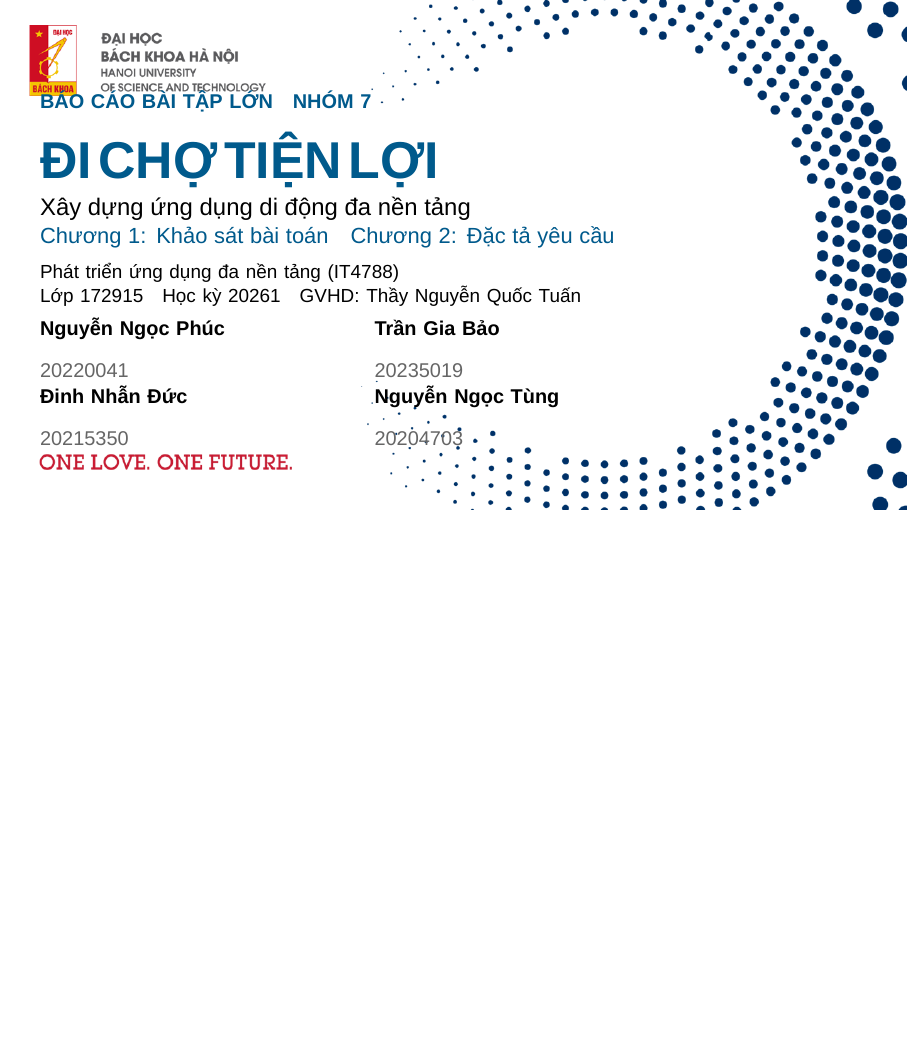
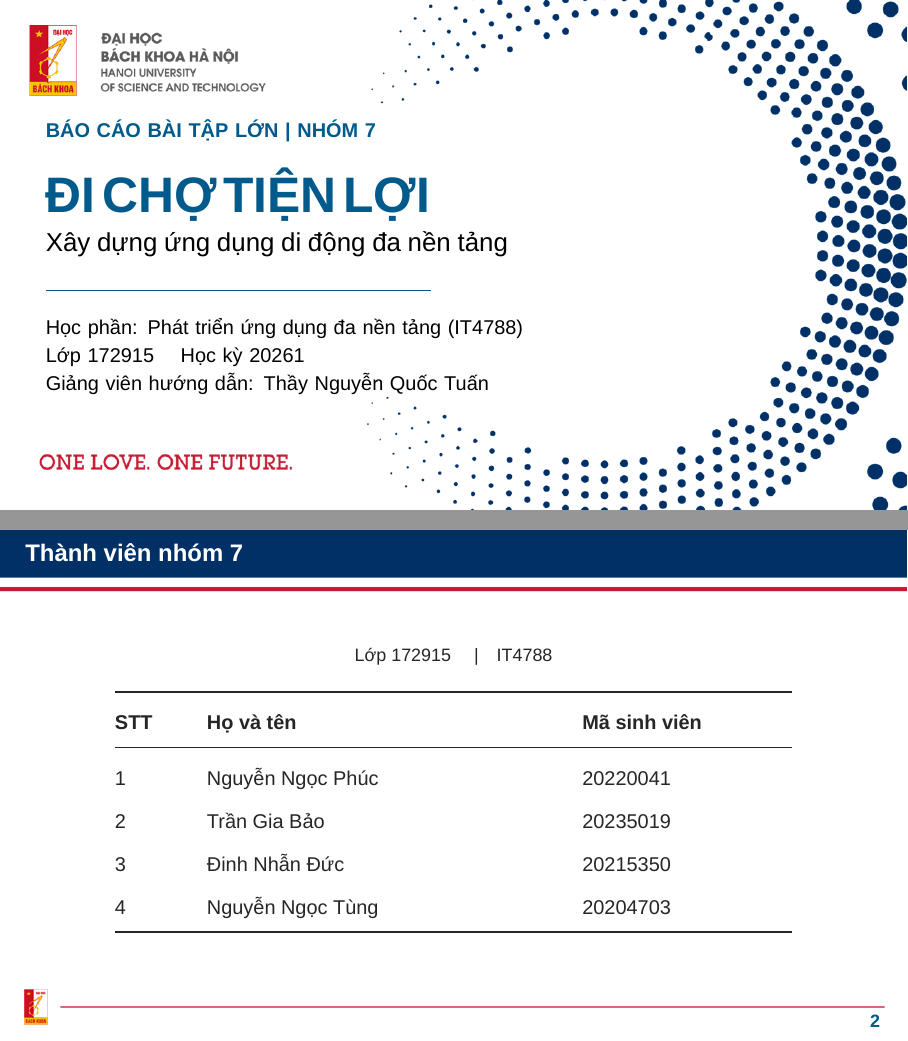
Before and after one commit to PhucNguyen204/report-project, LaTeX slides (HUST_THEME_BEAMER___LATEX_BY_FRC/Slide_HUST.tex): page 1 of 20 before the commit and pages 1 and 2 of 21 after it, the two joined at a grey line, the shorter picture padded with empty space. Compiled offline with XeLaTeX; a missing font is replaced by an installed copy or a similar font.

Commit message:
Clean title slide

```diff
--- a/HUST_THEME_BEAMER___LATEX_BY_FRC/Slide_HUST.tex
+++ b/HUST_THEME_BEAMER___LATEX_BY_FRC/Slide_HUST.tex
@@ -31,32 +31,45 @@
 \begin{document}
-% 01. Bố cục bìa mới: tên ứng dụng là tiêu điểm, thành viên theo hai cột.
+% 01. Bìa đề tài.
 {\setbeamertemplate{background}{\includegraphics[width=\paperwidth,height=\paperheight]{hust-blue-169-title.png}}
 \begin{frame}[plain]
 \begin{tikzpicture}[remember picture,overlay]
-\node[anchor=north west,text width=11.9cm,inner sep=0,align=left] at ([xshift=0.7cm,yshift=-1.6cm]current page.north west) {
-{\fontsize{10}{12}\selectfont\color{hustprimary}\bfseries BÁO CÁO BÀI TẬP LỚN\quad NHÓM 7\par}
-\vspace{0.18cm}
-{\fontsize{26}{30}\selectfont\bfseries\color{hustprimary} ĐI CHỢ TIỆN LỢI\par}
-\vspace{0.12cm}
-{\fontsize{12}{15}\selectfont Xây dựng ứng dụng di động đa nền tảng\par}
-{\fontsize{11}{14}\selectfont\color{hustprimary} Chương 1: Khảo sát bài toán\quad Chương 2: Đặc tả yêu cầu\par}
-\vspace{0.20cm}
-{\fontsize{9.5}{12}\selectfont Phát triển ứng dụng đa nền tảng (IT4788)\par
-Lớp 172915\quad Học kỳ 20261\quad GVHD: Thầy Nguyễn Quốc Tuấn\par}
-\vspace{0.16cm}
-{\fontsize{10}{13}\selectfont
-\begin{tabular}{@{}P{5.2cm}@{\hspace{0.7cm}}P{5.1cm}@{}}
-\textbf{Nguyễn Ngọc Phúc} & \textbf{Trần Gia Bảo}\\[-1pt]
-{\color{black!60}20220041} & {\color{black!60}20235019}\\[3pt]
-\textbf{Đinh Nhẫn Đức} & \textbf{Nguyễn Ngọc Tùng}\\[-1pt]
-{\color{black!60}20215350} & {\color{black!60}20204703}
-\end{tabular}\par}
+\node[anchor=north west,text width=10.9cm,inner sep=0,align=left] at ([xshift=0.8cm,yshift=-2.1cm]current page.north west) {
+{\fontsize{10}{12}\selectfont\color{hustprimary}\bfseries BÁO CÁO BÀI TẬP LỚN \textbar\ NHÓM 7\par}
+\vspace{0.28cm}
+{\fontsize{25}{30}\selectfont\bfseries\color{hustprimary} ĐI CHỢ TIỆN LỢI\par}
+\vspace{0.08cm}
+{\fontsize{13}{17}\selectfont Xây dựng ứng dụng di động đa nền tảng\par}
+\vspace{0.28cm}
+{\color{hustprimary}\rule{6.8cm}{0.6pt}\par}
+\vspace{0.28cm}
+{\fontsize{10}{14}\selectfont
+Học phần: Phát triển ứng dụng đa nền tảng (IT4788)\par
+Lớp 172915 \quad Học kỳ 20261\par
+Giảng viên hướng dẫn: Thầy Nguyễn Quốc Tuấn\par}
 };
 \end{tikzpicture}
 \end{frame}}
 \useStyleLogoOnly\useThinBar\showPageNumber
+% 02. Thành viên thực hiện.
+\begin{frame}{Thành viên nhóm 7}
+\centering
+\vspace{0.5cm}
+{\small Lớp 172915 \quad|\quad IT4788\par}
+\vspace{0.35cm}
+{\renewcommand{\arraystretch}{1.8}
+\begin{tabular}{@{}P{1.2cm}P{6.2cm}P{3.7cm}@{}}
+\toprule
+\textbf{STT} & \textbf{Họ và tên} & \textbf{Mã sinh viên}\\
+\midrule
+1 & Nguyễn Ngọc Phúc & 20220041\\
+2 & Trần Gia Bảo & 20235019\\
+3 & Đinh Nhẫn Đức & 20215350\\
+4 & Nguyễn Ngọc Tùng & 20204703\\
+\bottomrule
+\end{tabular}\par}
+\end{frame}
 \section{Chương 1. Khảo sát bài toán}
-% 02
+% 03
 \begin{frame}{Quy trình thủ công và các điểm nghẽn}
 \begin{columns}[T,onlytextwidth]
 \column{0.49\textwidth}\centering
```
Also changed, not shown: HUST_THEME_BEAMER___LATEX_BY_FRC/Slide_HUST.tex (40 more changed lines).
